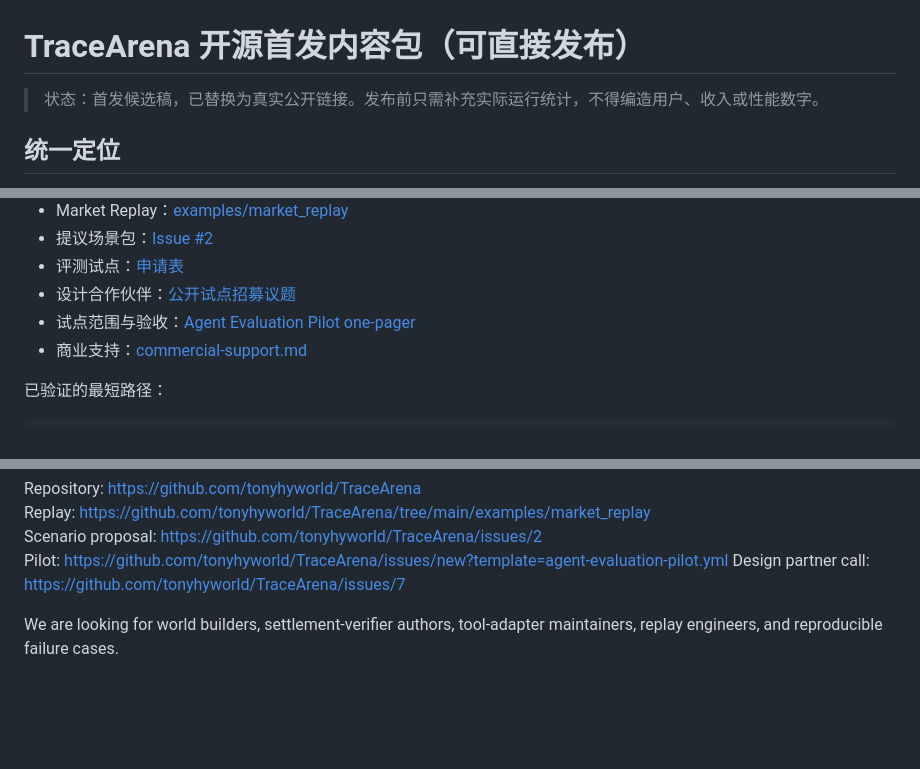
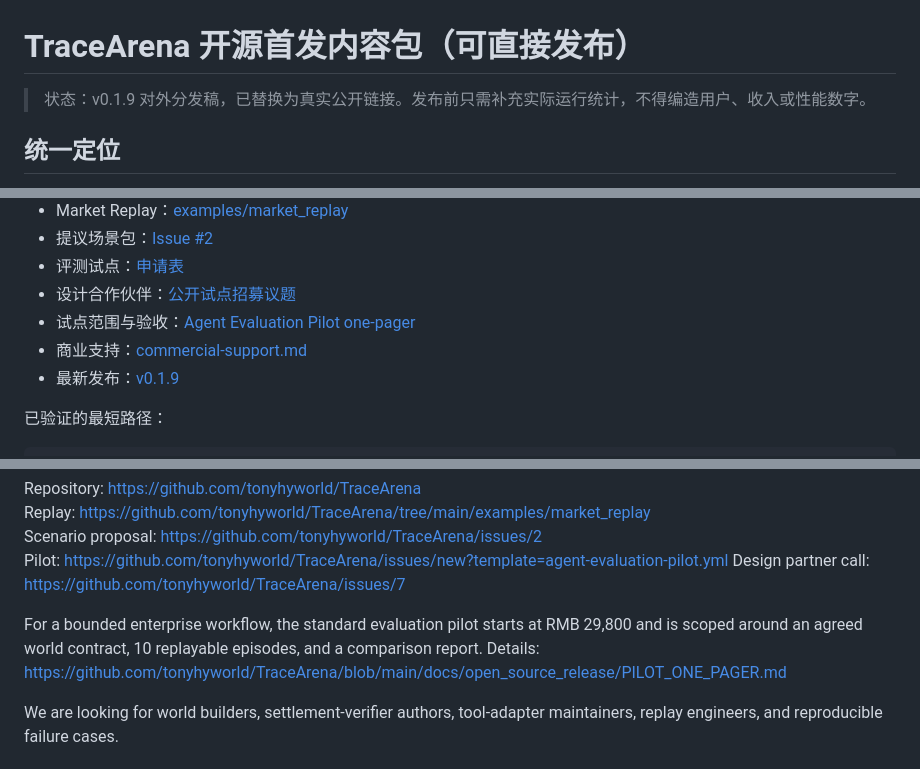
Before and after one commit to tonyhyworld/TraceArena, a Markdown page: docs/open_source_release/LAUNCH_CONTENT_PACK.md, 3 parts joined by grey strips. Drawn GitHub-style; blank space fills up the shorter version.

Commit message:
docs: refresh launch pack for v0.1.9

```diff
--- a/docs/open_source_release/LAUNCH_CONTENT_PACK.md
+++ b/docs/open_source_release/LAUNCH_CONTENT_PACK.md
@@ -1,6 +1,6 @@
 # TraceArena 开源首发内容包（可直接发布）
 
-> 状态：首发候选稿，已替换为真实公开链接。发布前只需补充实际运行统计，不得编造用户、收入或性能数字。
+> 状态：v0.1.9 对外分发稿，已替换为真实公开链接。发布前只需补充实际运行统计，不得编造用户、收入或性能数字。
 
 ## 统一定位
 
@@ -27,6 +27,7 @@ evidence → structured action → world event → authoritative settlement →
 - 设计合作伙伴：[公开试点招募议题](https://github.com/tonyhyworld/TraceArena/issues/7)
 - 试点范围与验收：[Agent Evaluation Pilot one-pager](https://github.com/tonyhyworld/TraceArena/blob/main/docs/open_source_release/PILOT_ONE_PAGER.md)
 - 商业支持：[commercial-support.md](https://github.com/tonyhyworld/TraceArena/blob/main/docs/commercial-support.md)
+- 最新发布：[v0.1.9](https://github.com/tonyhyworld/TraceArena/releases/tag/v0.1.9)
 
 已验证的最短路径：
 
@@ -93,6 +94,10 @@ Replay: https://github.com/tonyhyworld/TraceArena/tree/main/examples/market_repl
 Scenario proposal: https://github.com/tonyhyworld/TraceArena/issues/2
 Pilot: https://github.com/tonyhyworld/TraceArena/issues/new?template=agent-evaluation-pilot.yml
 Design partner call: https://github.com/tonyhyworld/TraceArena/issues/7
+
+For a bounded enterprise workflow, the standard evaluation pilot starts at RMB
+29,800 and is scoped around an agreed world contract, 10 replayable episodes,
+and a comparison report. Details: https://github.com/tonyhyworld/TraceArena/blob/main/docs/open_source_release/PILOT_ONE_PAGER.md
 
 We are looking for world builders, settlement-verifier authors, tool-adapter maintainers, replay engineers, and reproducible failure cases.
 
```
